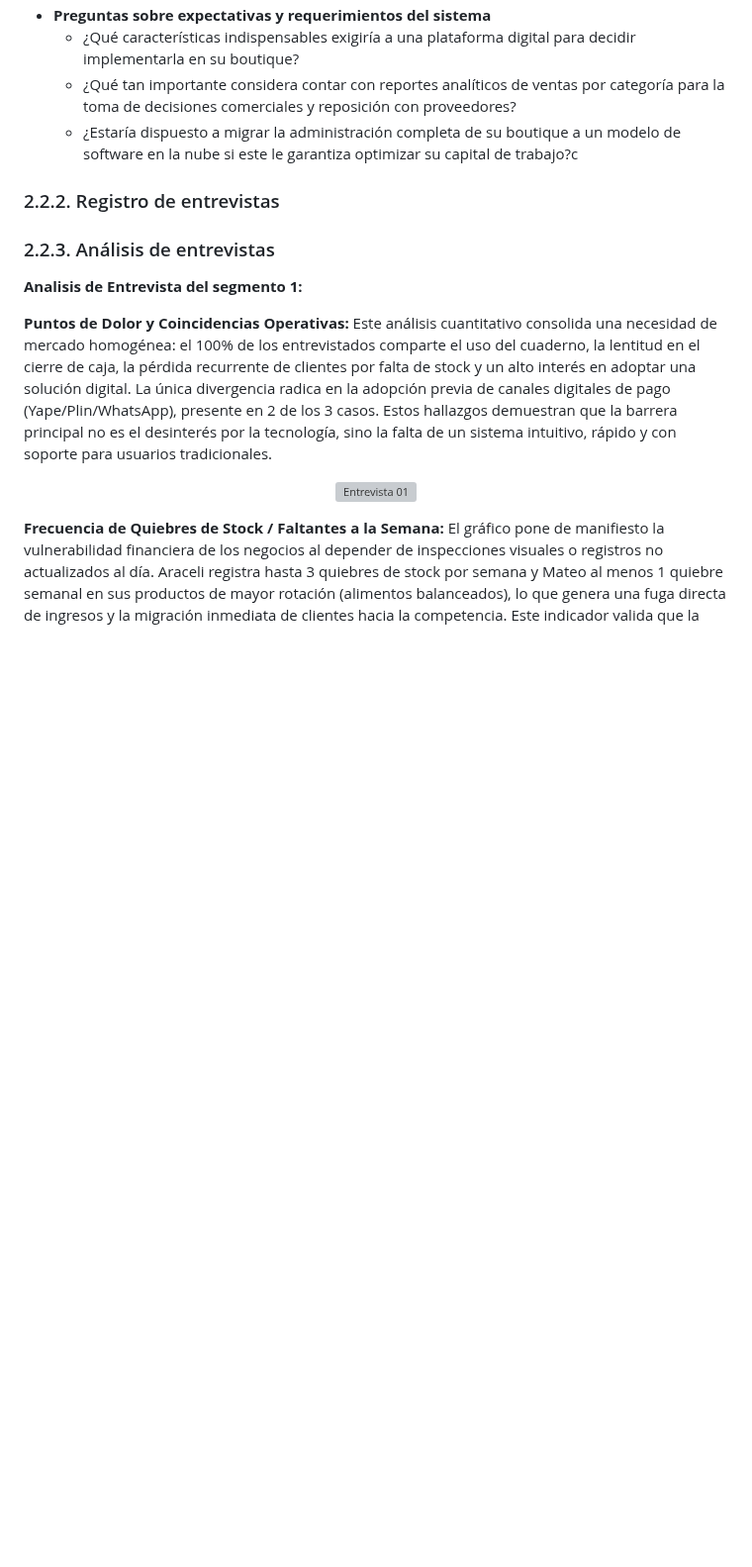
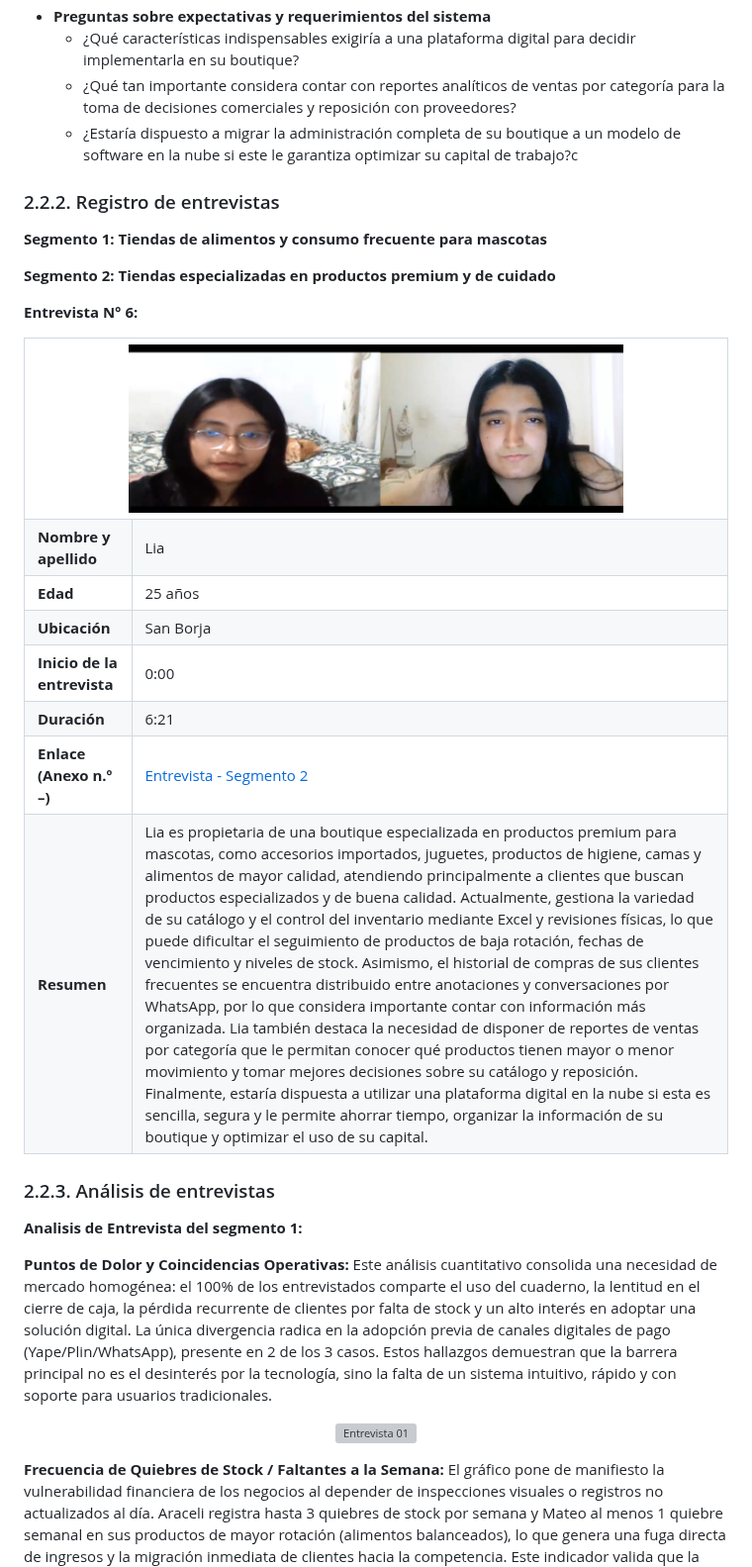
Before and after one commit to 1ASI0730-2620-8074-PetStock/upc-pre-202620--1asi0730-8074-PetStock-report, a Markdown page: README.md, the part around the change. Shown at 99% size. Drawn GitHub-style; pictures changed too: assets/interview-records/registro-lia.PNG (added); blank space fills up the shorter version; grey boxes are pictures that could not be loaded.

Commit message:
docs: add Lia interview by Mariel Mendoza

```diff
--- a/README.md
+++ b/README.md
@@ -567,6 +567,50 @@ Las entrevistas constituyen la principal técnica de investigación cualitativa
   * ¿Estaría dispuesto a migrar la administración completa de su boutique a un modelo de software en la nube si este le garantiza optimizar su capital de trabajo?c
 
 ### 2.2.2. Registro de entrevistas
+
+**Segmento 1: Tiendas de alimentos y consumo frecuente para mascotas**
+
+**Segmento 2: Tiendas especializadas en productos premium y de cuidado**
+
+**Entrevista N° 6:**
+
+<table>
+  <tr>
+    <td colspan="2" align="center">
+      <img src="assets/interview-records/registro-lia.PNG" alt="Lia" width="500">
+    </td>
+  </tr>
+  <tr>
+    <td><b>Nombre y apellido</b></td>
+    <td>Lia</td>
+  </tr>
+  <tr>
+    <td><b>Edad</b></td>
+    <td>25 años</td>
+  </tr>
+  <tr>
+    <td><b>Ubicación</b></td>
+    <td>San Borja</td>
+  </tr>
+  <tr>
+    <td><b>Inicio de la entrevista</b></td>
+    <td>0:00</td>
+  </tr>
+  <tr>
+    <td><b>Duración</b></td>
+    <td>6:21</td>
+  </tr>
+  <tr>
+    <td><b>Enlace (Anexo n.º –)</b></td>
+    <td><a href="https://upcedupe-my.sharepoint.com/:v:/g/personal/u20231a418_upc_edu_pe/IQBINbY1ZEyeTbutnS2rjB-oAdP4yUP7D8xXluayVuyJ4sY?nav=eyJyZWZlcnJhbEluZm8iOnsicmVmZXJyYWxBcHAiOiJTdHJlYW1XZWJBcHAiLCJyZWZlcnJhbFZpZXciOiJTaGFyZURpYWxvZy1MaW5rIiwicmVmZXJyYWxBcHBQbGF0Zm9ybSI6IldlYiIsInJlZmVycmFsTW9kZSI6InZpZXcifX0%3D&e=ZLYUoV">Entrevista - Segmento 2</a></td>
+  </tr>
+  <tr>
+    <td><b>Resumen</b></td>
+    <td> Lia es propietaria de una boutique especializada en productos premium para mascotas, como accesorios importados, juguetes, productos de higiene, camas y alimentos de mayor calidad, atendiendo principalmente a clientes que buscan productos especializados y de buena calidad. Actualmente, gestiona la variedad de su catálogo y el control del inventario mediante Excel y revisiones físicas, lo que puede dificultar el seguimiento de productos de baja rotación, fechas de vencimiento y niveles de stock. Asimismo, el historial de compras de sus clientes frecuentes se encuentra distribuido entre anotaciones y conversaciones por WhatsApp, por lo que considera importante contar con información más organizada. Lia también destaca la necesidad de disponer de reportes de ventas por categoría que le permitan conocer qué productos tienen mayor o menor movimiento y tomar mejores decisiones sobre su catálogo y reposición. Finalmente, estaría dispuesta a utilizar una plataforma digital en la nube si esta es sencilla, segura y le permite ahorrar tiempo, organizar la información de su boutique y optimizar el uso de su capital.
+</td>
+  </tr>
+</table>
+
 
 ### 2.2.3. Análisis de entrevistas
 
```
